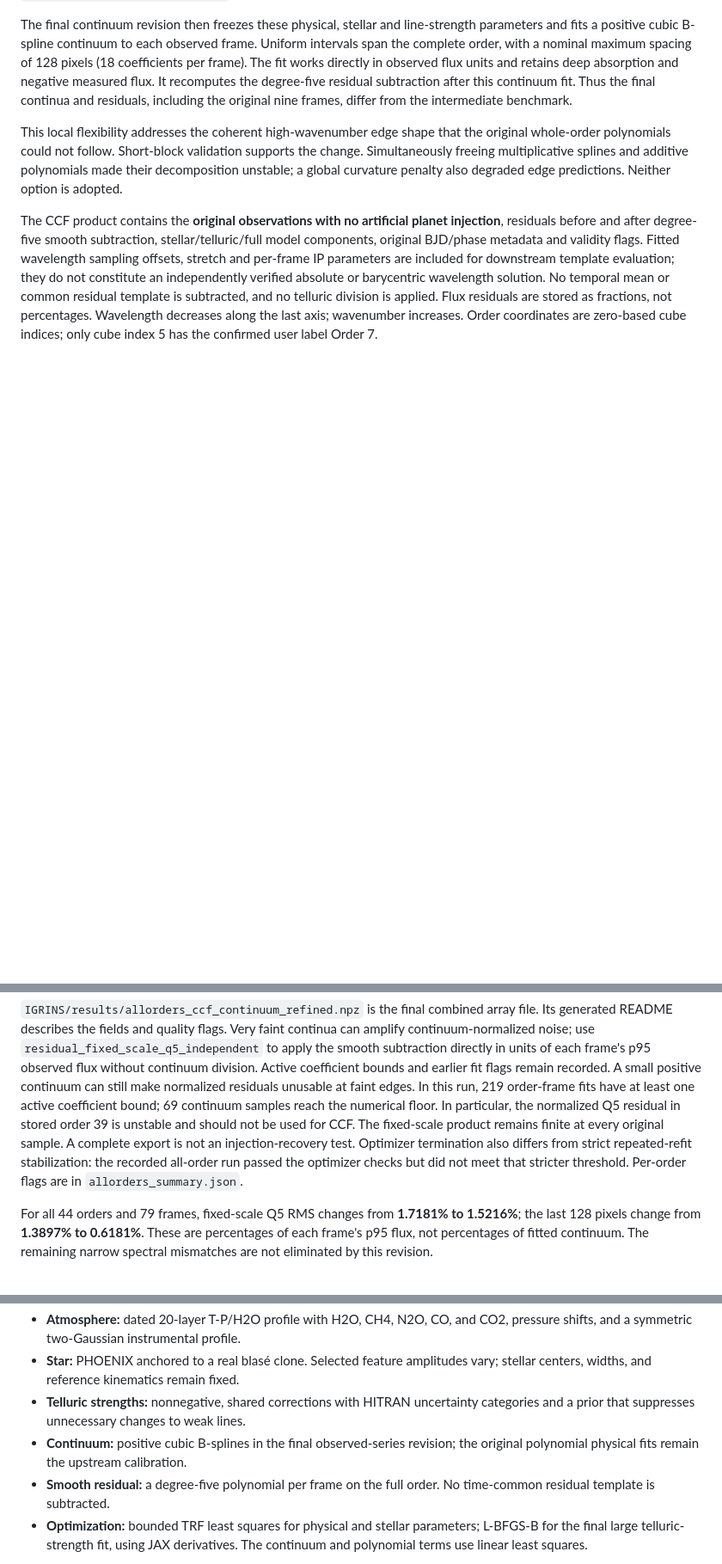
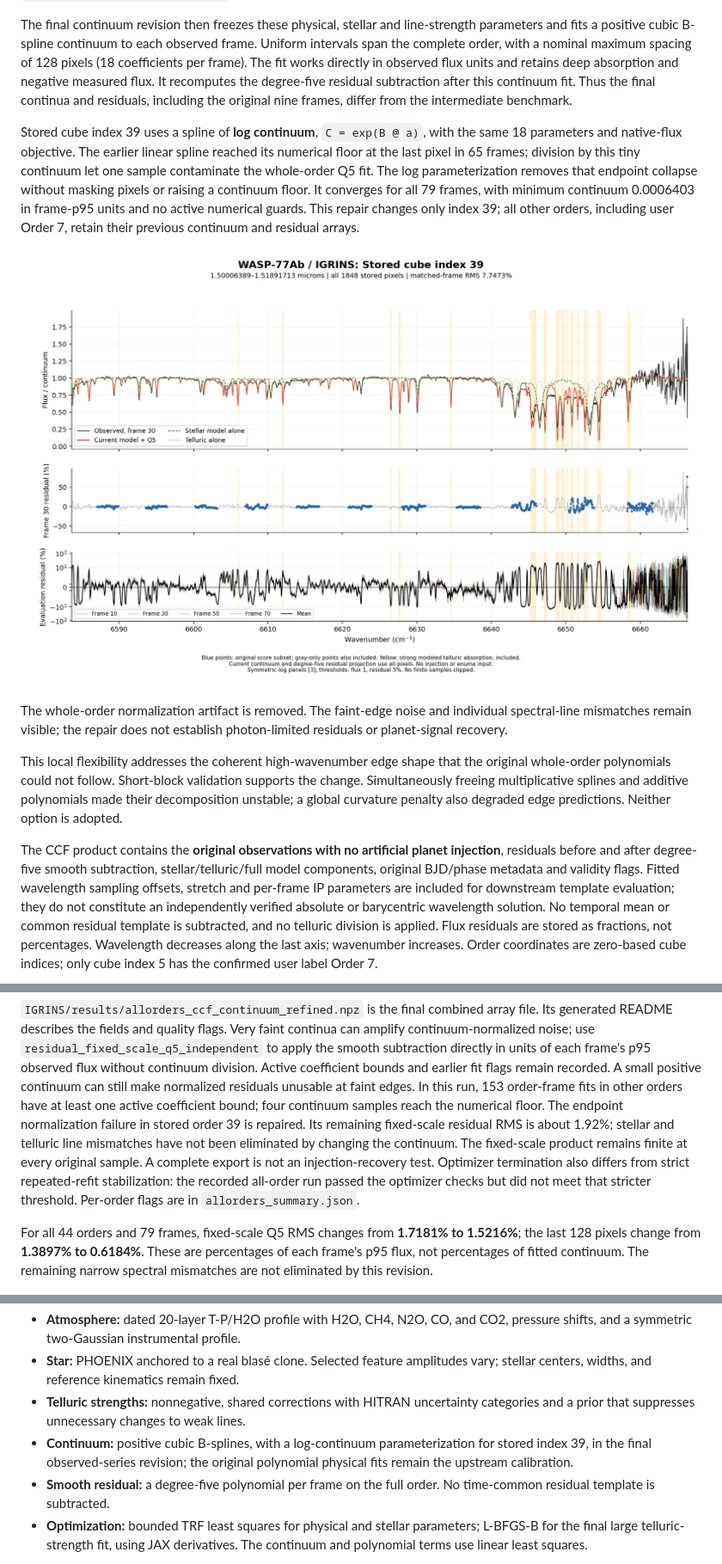
Before and after one commit to HajimeKawahara/exojax-telfit, a Markdown page: README.md, 3 parts joined by grey strips. Shown at 86% size. Rendered like a GitHub page; pictures changed too: docs/figures/order39_log_continuum.png (added); blank space fills up the shorter version.

Commit message:
Prevent cube 39 continuum collapse with a log-spline fit

```diff
--- a/README.md
+++ b/README.md
@@ -126,6 +126,22 @@ measured flux. It recomputes the degree-five residual subtraction after this
 continuum fit. Thus the final continua and residuals, including the original
 nine frames, differ from the intermediate benchmark.
 
+Stored cube index 39 uses a spline of **log continuum**, `C = exp(B @ a)`,
+with the same 18 parameters and native-flux objective. The earlier linear
+spline reached its numerical floor at the last pixel in 65 frames; division
+by this tiny continuum let one sample contaminate the whole-order Q5 fit.
+The log parameterization removes that endpoint collapse without masking pixels
+or raising a continuum floor. It converges for all 79 frames, with minimum
+continuum 0.0006403 in frame-p95 units and no active numerical guards. This
+repair changes only index 39; all other orders, including user Order 7, retain
+their previous continuum and residual arrays.
+
+![Stored index 39 after the endpoint repair](docs/figures/order39_log_continuum.png)
+
+The whole-order normalization artifact is removed. The faint-edge noise and
+individual spectral-line mismatches remain visible; the repair does not
+establish photon-limited residuals or planet-signal recovery.
+
 This local flexibility addresses the coherent high-wavenumber edge shape that
 the original whole-order polynomials could not follow. Short-block validation
 supports the change. Simultaneously freeing multiplicative splines and additive
@@ -151,9 +167,11 @@ continua can amplify continuum-normalized noise; use
 in units of each frame's p95 observed flux without continuum division.
 Active coefficient bounds and earlier fit flags remain recorded. A small
 positive continuum can still make normalized residuals unusable at faint edges.
-In this run, 219 order-frame fits have at least one active coefficient bound;
-69 continuum samples reach the numerical floor. In particular, the normalized
-Q5 residual in stored order 39 is unstable and should not be used for CCF.
+In this run, 153 order-frame fits in other orders have at least one active
+coefficient bound; four continuum samples reach the numerical floor. The
+endpoint normalization failure in stored order 39 is repaired. Its remaining
+fixed-scale residual RMS is about 1.92%; stellar and telluric line mismatches
+have not been eliminated by changing the continuum.
 The fixed-scale product remains finite at every original sample.
 A complete export is not an injection-recovery test.
 Optimizer termination also differs from strict repeated-refit stabilization:
@@ -161,7 +179,7 @@ the recorded all-order run passed the optimizer checks but did not meet that
 stricter threshold. Per-order flags are in `allorders_summary.json`.
 
 For all 44 orders and 79 frames, fixed-scale Q5 RMS changes from **1.7181% to
-1.5216%**; the last 128 pixels change from **1.3897% to 0.6181%**. These are
+1.5216%**; the last 128 pixels change from **1.3897% to 0.6184%**. These are
 percentages of each frame's p95 flux, not percentages of fitted continuum.
 The remaining narrow spectral mismatches are not eliminated by this revision.
 
@@ -212,7 +232,8 @@ Git-ignored under `IGRINS/`.
   vary; stellar centers, widths, and reference kinematics remain fixed.
 - **Telluric strengths:** nonnegative, shared corrections with HITRAN uncertainty
   categories and a prior that suppresses unnecessary changes to weak lines.
-- **Continuum:** positive cubic B-splines in the final observed-series revision;
+- **Continuum:** positive cubic B-splines, with a log-continuum parameterization
+  for stored index 39, in the final observed-series revision;
   the original polynomial physical fits remain the upstream calibration.
 - **Smooth residual:** a degree-five polynomial per frame on the full order.
   No time-common residual template is subtracted.
```
Also changed, not shown: other parts of README.md (+2 -0 lines), 3 other files.
